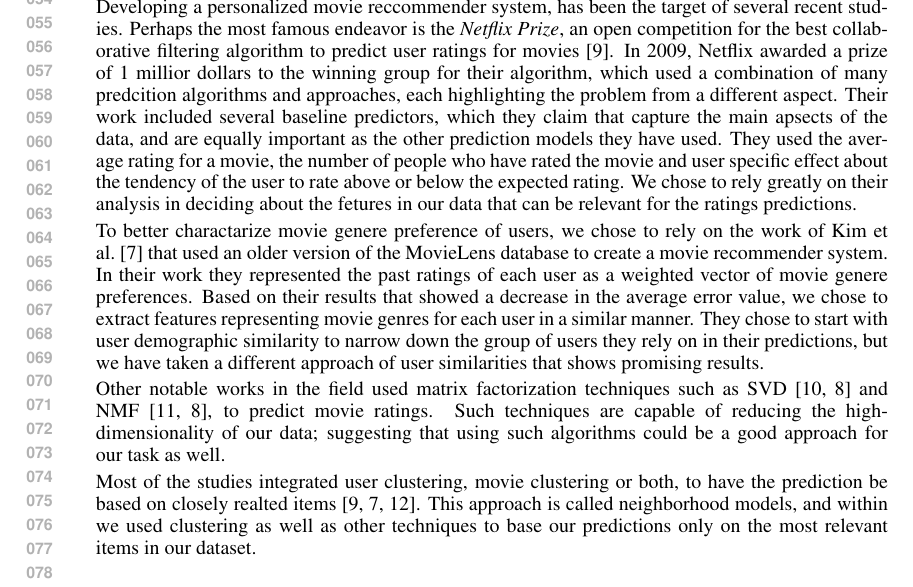
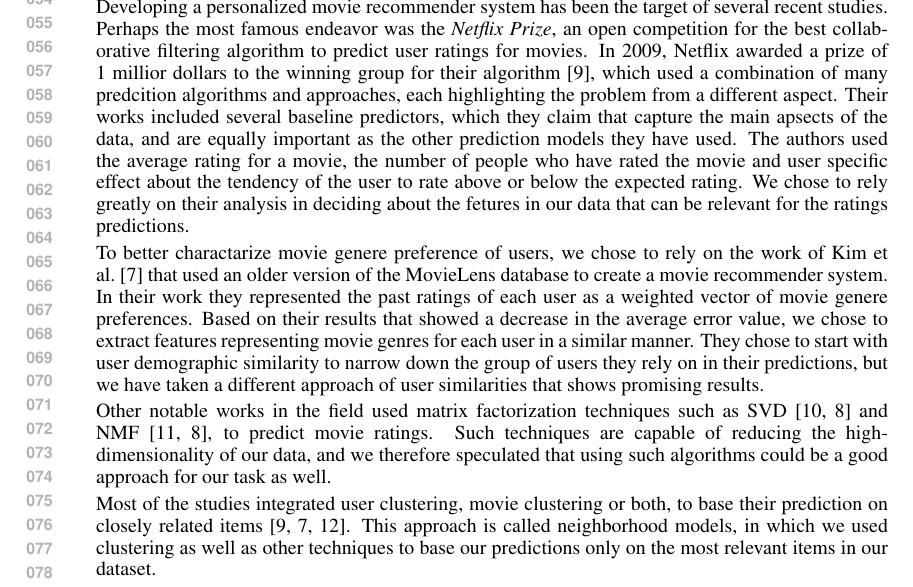
Before and after one commit to anatef/COS424_project, a LaTeX paper (project.tex, which reads related.tex): part of page 2 of 6, cut so that both start at the same text. Compiled offline with pdfLaTeX.

Commit message:
Reltaed work proofread

```diff
--- a/related.tex
+++ b/related.tex
@@ -4,8 +4,8 @@ The MovieLens dataset has been used in many studies tackeling similar problems o
 
-Developing a personalized movie reccommender system, has been the target of several recent studies. Perhaps the most famous endeavor is the \textit{Netflix Prize}, an open competition for the best collaborative filtering algorithm to predict user ratings for movies~\cite{bell2007bellkor}. In 2009, Netflix awarded a prize of 1 millior dollars to the winning group for their algorithm, which used a combination of many predcition algorithms and approaches, each highlighting the problem from a different aspect. Their work included several baseline predictors, which they claim that capture the main apsects of the data, and are equally important as the other prediction models they have used. They used the average rating for a movie, the number of people who have rated the movie and user specific effect about the tendency of the user to rate above or below the expected rating. We chose to rely greatly on their analysis in deciding about the fetures in our data that can be relevant for the ratings predictions.
+Developing a personalized movie recommender system has been the target of several recent studies. Perhaps the most famous endeavor was the \textit{Netflix Prize}, an open competition for the best collaborative filtering algorithm to predict user ratings for movies. In 2009, Netflix awarded a prize of 1 millior dollars to the winning group for their algorithm~\cite{bell2007bellkor}, which used a combination of many predcition algorithms and approaches, each highlighting the problem from a different aspect. Their works included several baseline predictors, which they claim that capture the main apsects of the data, and are equally important as the other prediction models they have used. The authors used the average rating for a movie, the number of people who have rated the movie and user specific effect about the tendency of the user to rate above or below the expected rating. We chose to rely greatly on their analysis in deciding about the fetures in our data that can be relevant for the ratings predictions.
 
 To better charactarize movie genere preference of users, we chose to rely on the work of Kim et al.~\cite{5575081} that used an older version of the MovieLens database to create a movie recommender system. In their work they represented the past ratings of each user as a weighted vector of movie genere preferences. Based on their results that showed a decrease in the average error value, we chose to extract features representing movie genres for each user in a similar manner. They chose to start with user demographic similarity to narrow down the group of users they rely on in their predictions, but we have taken a different approach of user similarities that shows promising results.
 
-Other notable works in the field used matrix factorization techniques such as SVD~\cite{koren2009matrix, zhang2006learning} and NMF~\cite{nguyen2012modified, zhang2006learning}, to predict movie ratings. Such techniques are capable of reducing the high-dimensionality of our data; suggesting that using such algorithms could be a good approach for our task as well.
+Other notable works in the field used matrix factorization techniques such as SVD~\cite{koren2009matrix, zhang2006learning} and NMF~\cite{nguyen2012modified, zhang2006learning}, to predict movie ratings. Such techniques are capable of reducing the high-dimensionality of our data, and we therefore speculated that using such algorithms could be a good approach for our task as well.
 
-Most of the studies integrated user clustering, movie clustering or both, to have the prediction be based on closely realted items~\cite{bell2007bellkor, 5575081, kim2012recommender}. This approach is called neighborhood models, and within we used clustering as well as other techniques to base our predictions only on the most relevant items in our dataset.
+Most of the studies integrated user clustering, movie clustering or both, to  base their prediction on closely related items~\cite{bell2007bellkor, 5575081, kim2012recommender}. This approach is called neighborhood models, in which we used clustering as well as other techniques to base our predictions only on the most relevant items in our dataset.
```
Also changed, not shown: related.tex (2 more changed lines).
